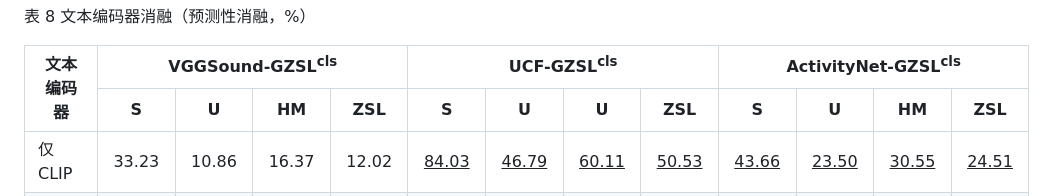
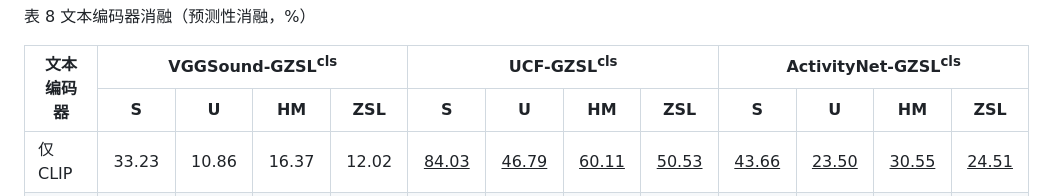
Before and after one commit to pointerHu/WH, a Markdown page: 论文方案/实验部分.md, the part around the change. Drawn GitHub-style.

Commit message:
校正表8的UCF指标表头，确保三个数据集均为S/U/HM/ZSL

```diff
--- a/论文方案/实验部分.md
+++ b/论文方案/实验部分.md
@@ -475,7 +475,7 @@ ZSL 的原稿数值依次为 12.89%、51.74% 和 25.21%。其中，VGGSound 与
     </tr>
     <tr align="center">
       <th scope="col">S</th><th scope="col">U</th><th scope="col">HM</th><th scope="col">ZSL</th>
-      <th scope="col">S</th><th scope="col">U</th><th scope="col">U</th><th scope="col">ZSL</th>
+      <th scope="col">S</th><th scope="col">U</th><th scope="col">HM</th><th scope="col">ZSL</th>
       <th scope="col">S</th><th scope="col">U</th><th scope="col">HM</th><th scope="col">ZSL</th>
     </tr>
   </thead>
```
